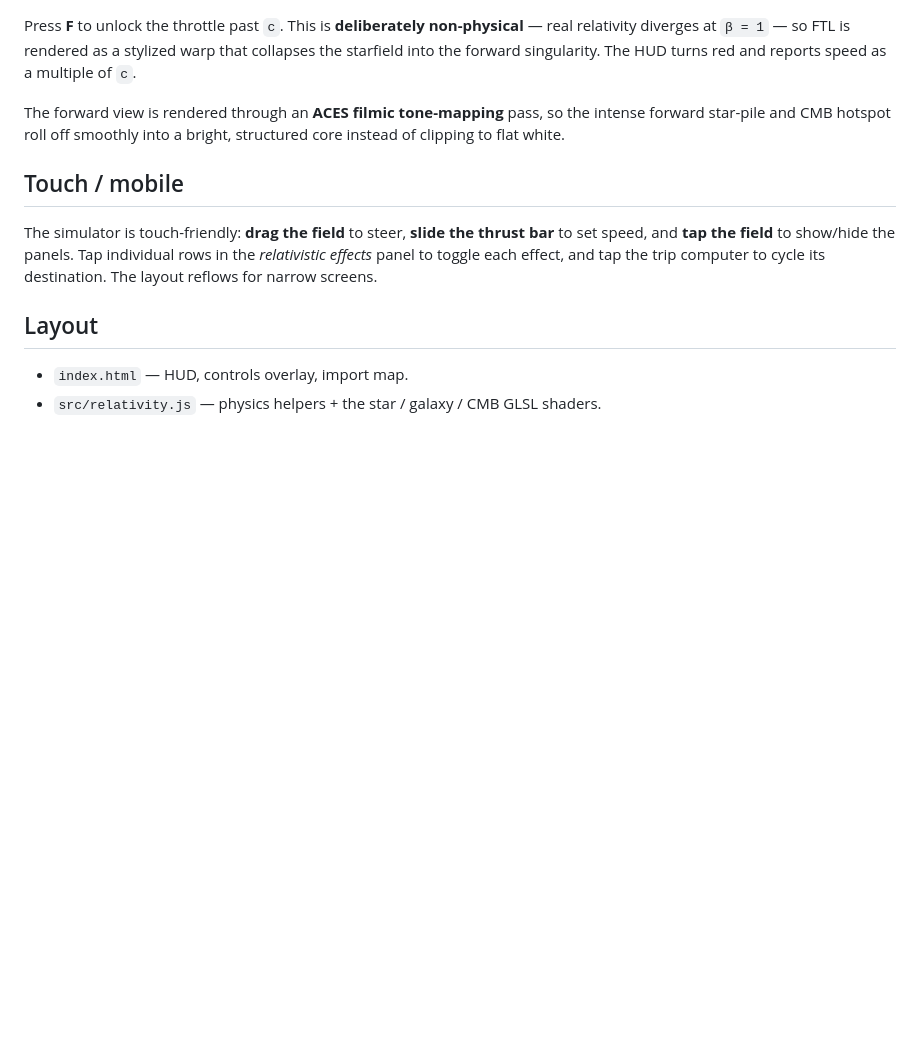
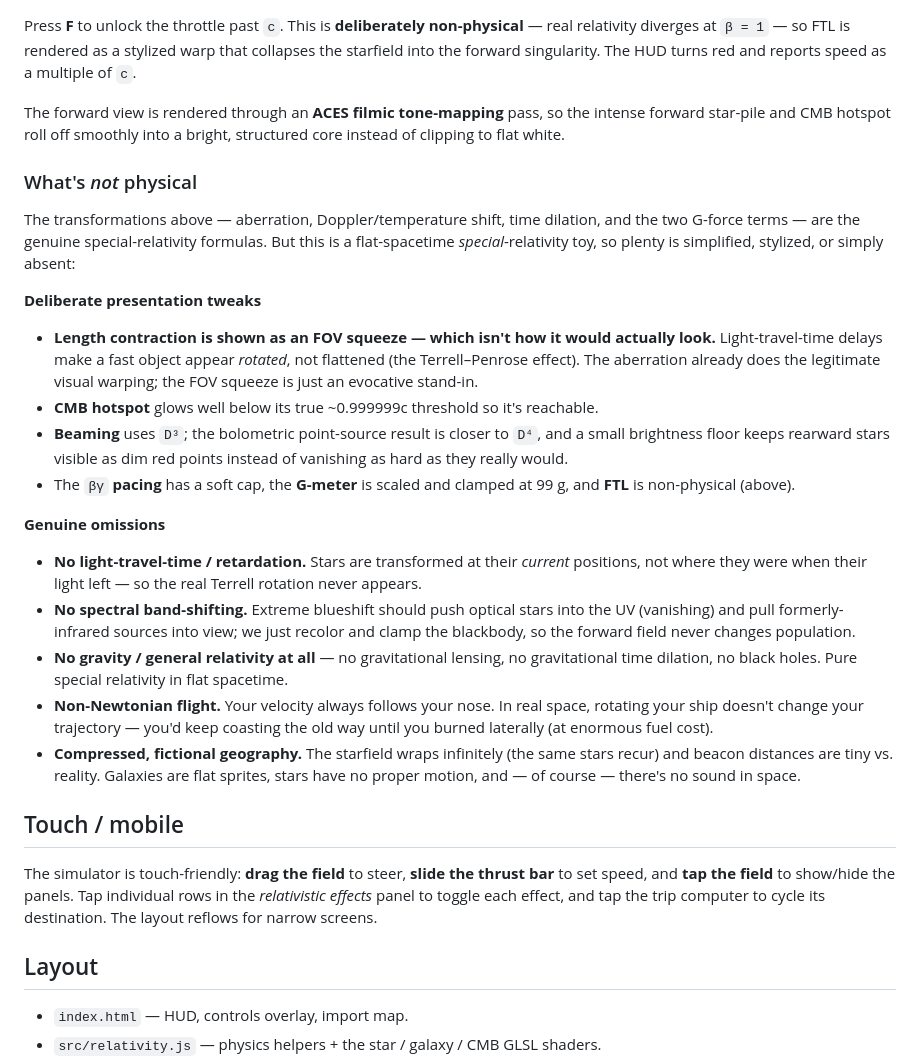
Before and after one commit to thejambi/SpaceRelativity, a Markdown page: README.md, the part around the change. Drawn GitHub-style; blank space fills up the shorter version.

Commit message:
README: document what's not true to real physics
Add a "What's not physical" subsection consolidating the deliberate presentation
tweaks (FOV-squeeze length contraction, CMB visibility nudge, D^3 beaming + floor,
pacing soft-cap, clamped G-meter, FTL) and the genuine omissions (no retardation/
Terrell rotation, no spectral band-shifting, no gravity/GR, non-Newtonian flight,
compressed fictional geography).

Co-Authored-By: Claude Opus 4.8 <noreply@anthropic.com>

```diff
--- a/README.md
+++ b/README.md
@@ -115,6 +115,44 @@ The forward view is rendered through an **ACES filmic tone-mapping** pass, so th
 intense forward star-pile and CMB hotspot roll off smoothly into a bright,
 structured core instead of clipping to flat white.
 
+### What's *not* physical
+
+The transformations above — aberration, Doppler/temperature shift, time dilation,
+and the two G-force terms — are the genuine special-relativity formulas. But this
+is a flat-spacetime *special*-relativity toy, so plenty is simplified, stylized,
+or simply absent:
+
+**Deliberate presentation tweaks**
+
+- **Length contraction is shown as an FOV squeeze — which isn't how it would
+  actually look.** Light-travel-time delays make a fast object appear *rotated*,
+  not flattened (the Terrell–Penrose effect). The aberration already does the
+  legitimate visual warping; the FOV squeeze is just an evocative stand-in.
+- **CMB hotspot** glows well below its true ~0.999999c threshold so it's reachable.
+- **Beaming** uses `D³`; the bolometric point-source result is closer to `D⁴`, and
+  a small brightness floor keeps rearward stars visible as dim red points instead
+  of vanishing as hard as they really would.
+- The `βγ` **pacing** has a soft cap, the **G-meter** is scaled and clamped at 99 g,
+  and **FTL** is non-physical (above).
+
+**Genuine omissions**
+
+- **No light-travel-time / retardation.** Stars are transformed at their *current*
+  positions, not where they were when their light left — so the real Terrell
+  rotation never appears.
+- **No spectral band-shifting.** Extreme blueshift should push optical stars into
+  the UV (vanishing) and pull formerly-infrared sources into view; we just recolor
+  and clamp the blackbody, so the forward field never changes population.
+- **No gravity / general relativity at all** — no gravitational lensing, no
+  gravitational time dilation, no black holes. Pure special relativity in flat
+  spacetime.
+- **Non-Newtonian flight.** Your velocity always follows your nose. In real space,
+  rotating your ship doesn't change your trajectory — you'd keep coasting the old
+  way until you burned laterally (at enormous fuel cost).
+- **Compressed, fictional geography.** The starfield wraps infinitely (the same
+  stars recur) and beacon distances are tiny vs. reality. Galaxies are flat
+  sprites, stars have no proper motion, and — of course — there's no sound in space.
+
 ## Touch / mobile
 
 The simulator is touch-friendly: **drag the field** to steer, **slide the thrust
```
